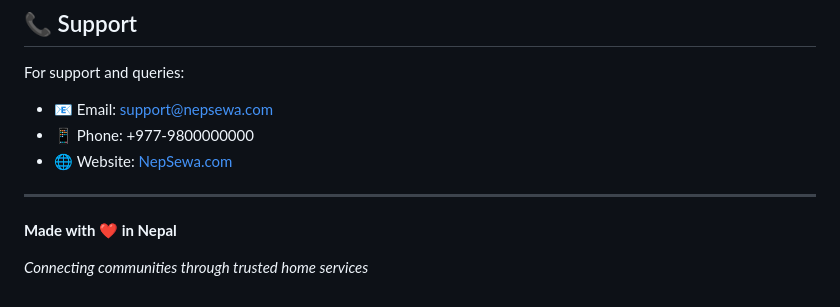
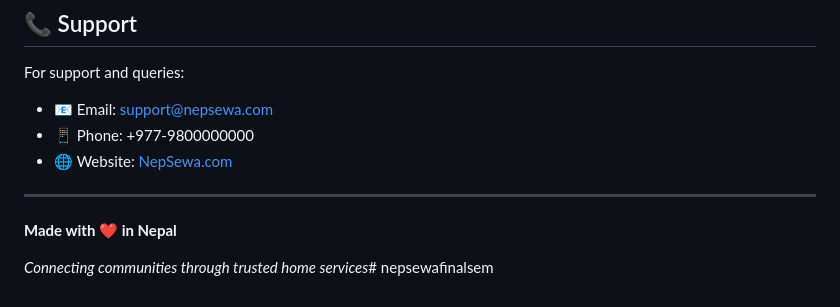
Before and after one commit to utsavbha/nepsewafinalsem, a Markdown page: README.md, the part around the change. Drawn GitHub-style.

```diff
--- a/README.md
+++ b/README.md
@@ -190,4 +190,4 @@ For support and queries:
 
 **Made with ❤️ in Nepal**
 
-*Connecting communities through trusted home services*
+*Connecting communities through trusted home services*# nepsewafinalsem
```
